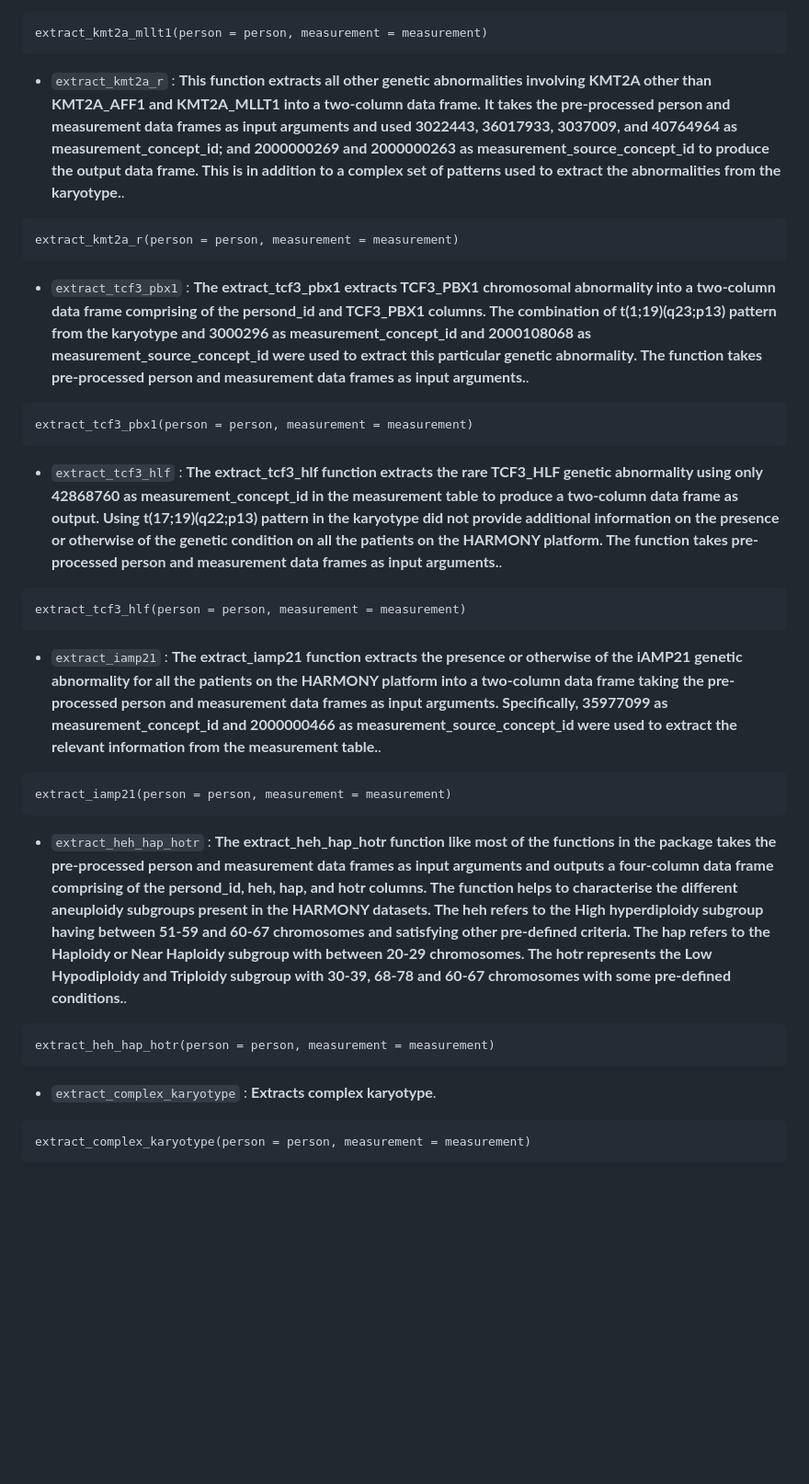
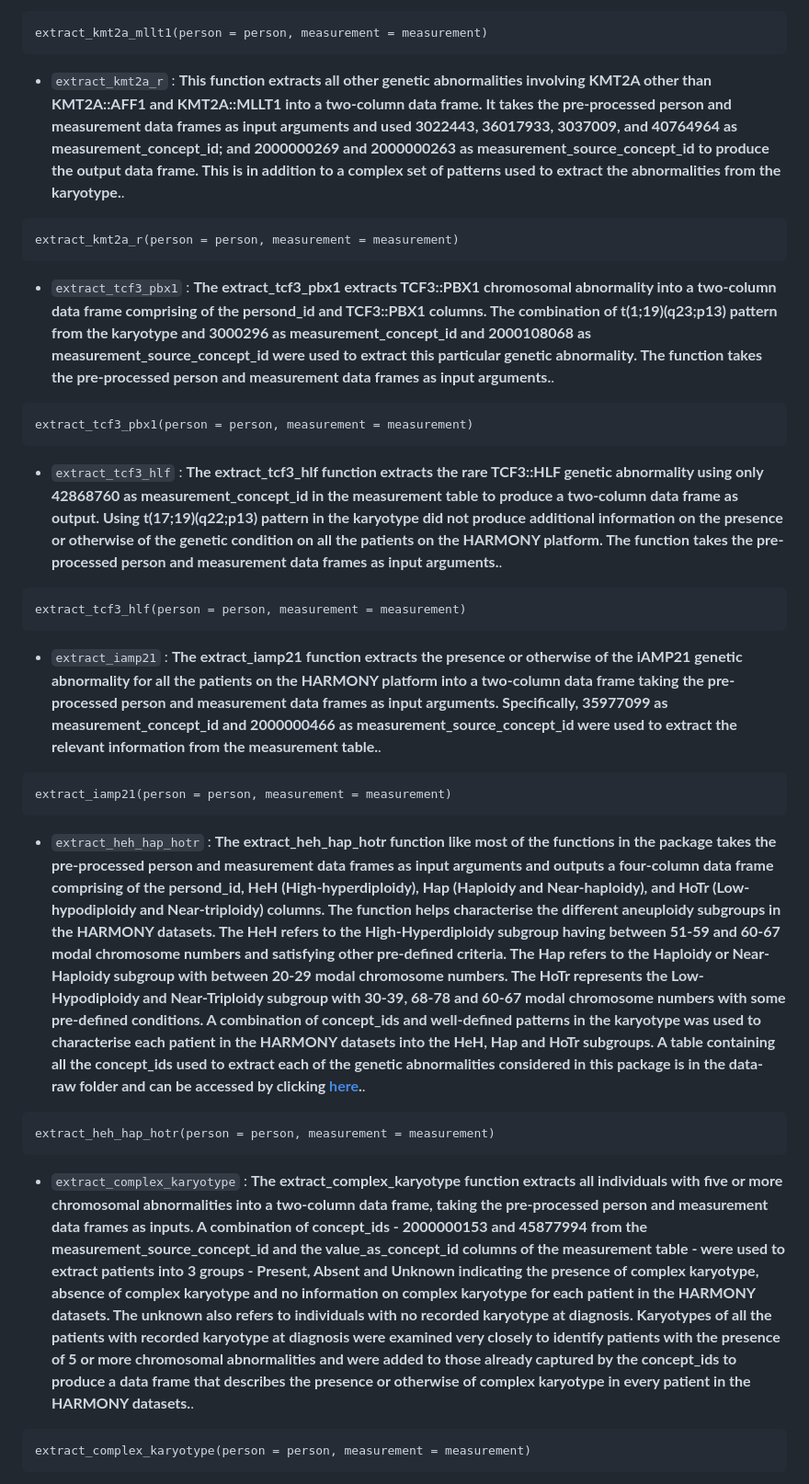
Before and after one commit to ayolawal/harmonygeneticsubtype, a Markdown page: README.md, the part around the change printed below. Shown: that part at 92% size. GitHub-like rendering; blank space fills up the shorter version.

```diff
--- a/README.md
+++ b/README.md
@@ -46,17 +48,17 @@ extract_kmt2a_aff1(person = person, measurement = measurement)
 extract_kmt2a_mllt1(person = person, measurement = measurement)
 ~~~
 
-* `extract_kmt2a_r` : **This function extracts all other genetic abnormalities involving KMT2A other than KMT2A_AFF1 and KMT2A_MLLT1 into a two-column data frame. It takes the pre-processed person and measurement data frames as input arguments and used 3022443, 36017933, 3037009, and 40764964 as measurement_concept_id; and 2000000269 and 2000000263 as measurement_source_concept_id to produce the output data frame. This is in addition to a complex set of patterns used to extract the abnormalities from the karyotype.**.
+* `extract_kmt2a_r` : **This function extracts all other genetic abnormalities involving KMT2A other than KMT2A::AFF1 and KMT2A::MLLT1 into a two-column data frame. It takes the pre-processed person and measurement data frames as input arguments and used 3022443, 36017933, 3037009, and 40764964 as measurement_concept_id; and 2000000269 and 2000000263 as measurement_source_concept_id to produce the output data frame. This is in addition to a complex set of patterns used to extract the abnormalities from the karyotype.**.
 ~~~
 extract_kmt2a_r(person = person, measurement = measurement)
 ~~~
 
-* `extract_tcf3_pbx1` : **The extract_tcf3_pbx1 extracts TCF3_PBX1 chromosomal abnormality into a two-column data frame comprising of the persond_id and   TCF3_PBX1 columns. The combination of t(1;19)(q23;p13) pattern from the karyotype and 3000296 as measurement_concept_id and 2000108068 as measurement_source_concept_id were used to extract this particular genetic abnormality. The function takes pre-processed person and measurement data frames as input arguments.**.
+* `extract_tcf3_pbx1` : **The extract_tcf3_pbx1 extracts TCF3::PBX1 chromosomal abnormality into a two-column data frame comprising of the persond_id and   TCF3::PBX1 columns. The combination of t(1;19)(q23;p13) pattern from the karyotype and 3000296 as measurement_concept_id and 2000108068 as measurement_source_concept_id were used to extract this particular genetic abnormality. The function takes the pre-processed person and measurement data frames as input arguments.**.
 ~~~
 extract_tcf3_pbx1(person = person, measurement = measurement)
 ~~~
 
-* `extract_tcf3_hlf` : **The extract_tcf3_hlf function extracts the rare TCF3_HLF genetic abnormality using only 42868760 as measurement_concept_id in the measurement table to produce a two-column data frame as output. Using t(17;19)(q22;p13) pattern in the karyotype did not provide additional information on the presence or otherwise of the genetic condition on all the patients on the HARMONY platform. The function takes pre-processed person and measurement data frames as input arguments.**.
+* `extract_tcf3_hlf` : **The extract_tcf3_hlf function extracts the rare TCF3::HLF genetic abnormality using only 42868760 as measurement_concept_id in the measurement table to produce a two-column data frame as output. Using t(17;19)(q22;p13) pattern in the karyotype did not produce additional information on the presence or otherwise of the genetic condition on all the patients on the HARMONY platform. The function takes the pre-processed person and measurement data frames as input arguments.**.
 ~~~
 extract_tcf3_hlf(person = person, measurement = measurement)
 ~~~
@@ -66,12 +68,12 @@ extract_tcf3_hlf(person = person, measurement = measurement)
 extract_iamp21(person = person, measurement = measurement)
 ~~~
 
-* `extract_heh_hap_hotr` : **The extract_heh_hap_hotr function like most of the functions in the package takes the pre-processed person and measurement data frames as input arguments and outputs a four-column data frame comprising of the persond_id, heh, hap, and hotr columns. The function helps to characterise the different aneuploidy subgroups present in the HARMONY datasets. The heh refers to the High hyperdiploidy subgroup having between 51-59 and 60-67 chromosomes and satisfying other pre-defined criteria. The hap refers to the Haploidy or Near Haploidy subgroup with between 20-29 chromosomes. The hotr represents the Low Hypodiploidy and Triploidy subgroup with 30-39, 68-78 and 60-67 chromosomes with some pre-defined conditions.**.
+* `extract_heh_hap_hotr` : **The extract_heh_hap_hotr function like most of the functions in the package takes the pre-processed person and measurement data frames as input arguments and outputs a four-column data frame comprising of the persond_id, HeH (High-hyperdiploidy), Hap (Haploidy and Near-haploidy), and HoTr (Low-hypodiploidy and Near-triploidy) columns. The function helps characterise the different aneuploidy subgroups in the HARMONY datasets. The HeH refers to the High-Hyperdiploidy subgroup having between 51-59 and 60-67 modal chromosome numbers and satisfying other pre-defined criteria. The Hap refers to the Haploidy or Near-Haploidy subgroup with between 20-29 modal chromosome numbers. The HoTr represents the Low-Hypodiploidy and Near-Triploidy subgroup with 30-39, 68-78 and 60-67 modal chromosome numbers with some pre-defined conditions. A combination of concept_ids and well-defined patterns in the karyotype was used to characterise each patient in the HARMONY datasets into the HeH, Hap and HoTr subgroups. A table containing all the concept_ids used to extract each of the genetic abnormalities considered in this package is in the data-raw folder and can be accessed by clicking [here](https://github.com/ayolawal/harmonygeneticsubtype/blob/main/data-raw/Concept_id_List.xlsx).**.
 ~~~
 extract_heh_hap_hotr(person = person, measurement = measurement)
 ~~~
 
-* `extract_complex_karyotype` : **Extracts complex karyotype**.
+* `extract_complex_karyotype` : **The extract_complex_karyotype function extracts all individuals with five or more chromosomal abnormalities into a two-column data frame, taking the pre-processed person and measurement data frames as inputs. A combination of concept_ids - 2000000153 and 45877994 from the measurement_source_concept_id and the value_as_concept_id columns of the measurement table - were used to extract patients into 3 groups - Present, Absent and Unknown indicating the presence of complex karyotype, absence of complex karyotype and no information on complex karyotype for each patient in the HARMONY datasets. The unknown also refers to individuals with no recorded karyotype at diagnosis. Karyotypes of all the patients with recorded karyotype at diagnosis were examined very closely to identify patients with the presence of 5 or more chromosomal abnormalities and were added to those already captured by the concept_ids to produce a data frame that describes the presence or otherwise of complex karyotype in every patient in the HARMONY datasets.**.
 ~~~
 extract_complex_karyotype(person = person, measurement = measurement)
 ~~~
```
Also changed, not shown: other parts of README.md (+14 -10 lines).
